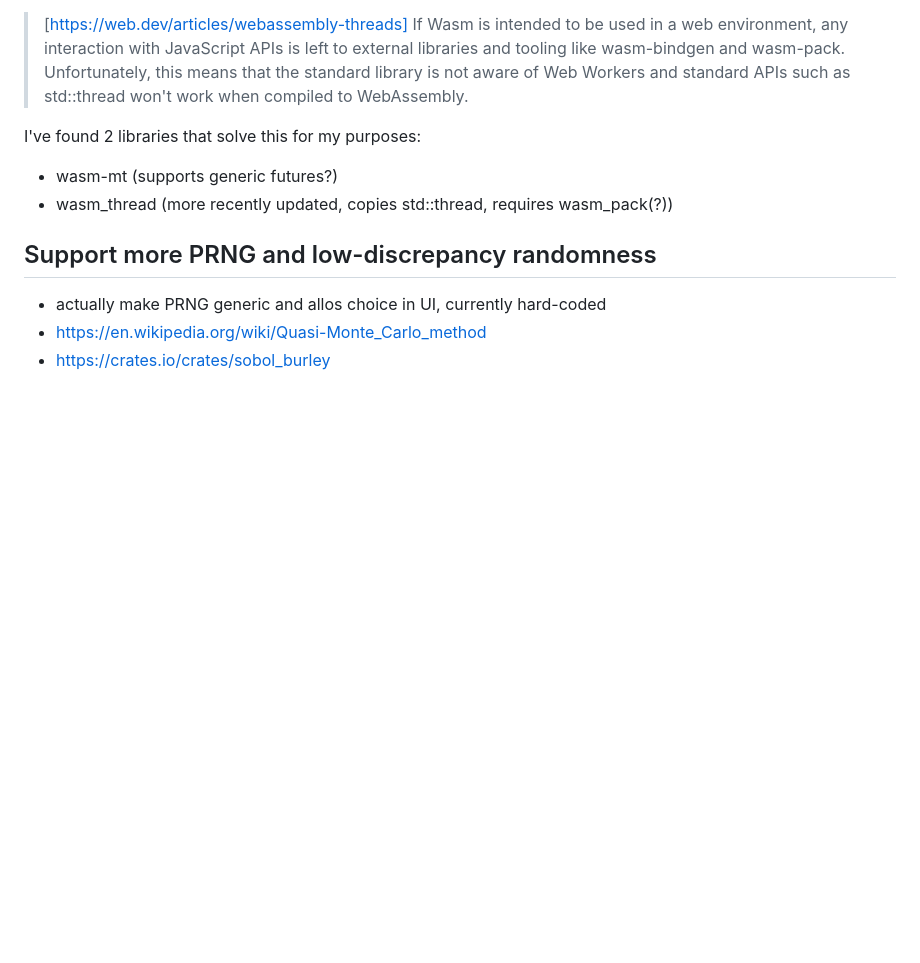
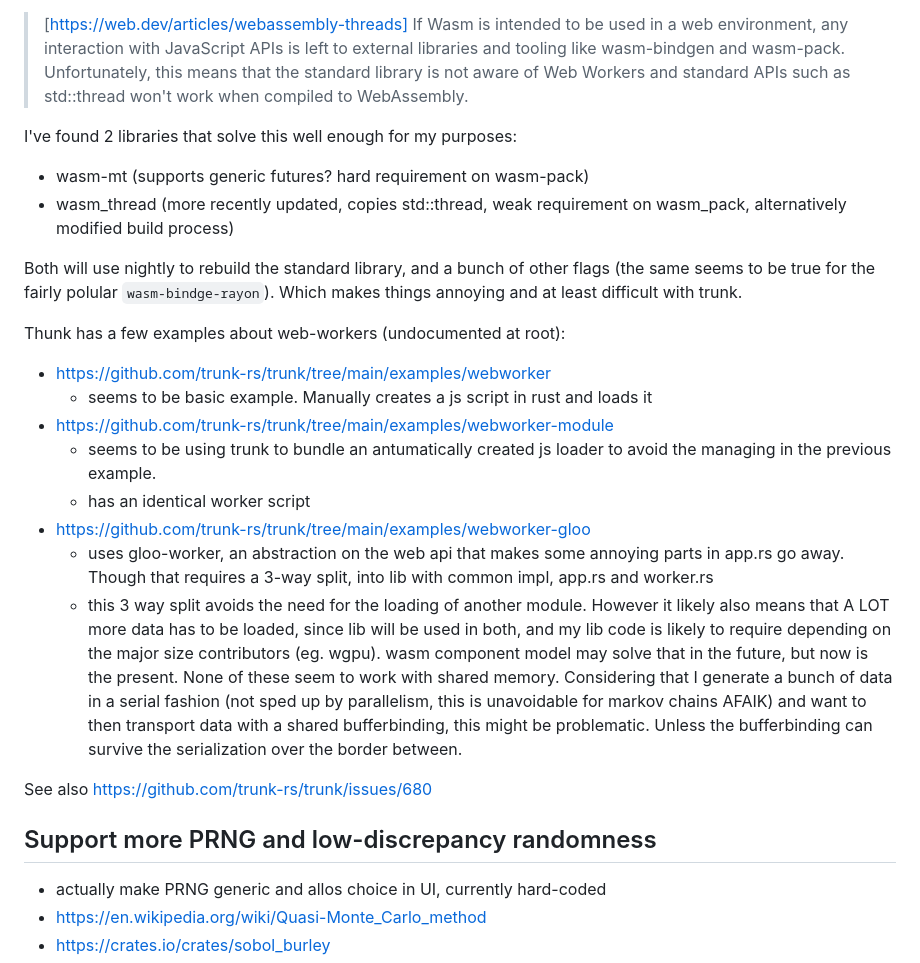
Before and after one commit to 9SMTM6/mcmc-demo, a Markdown page: README.md, the part around the change. GitHub-like rendering; blank space fills up the shorter version.

Commit message:
Wasm-threads has hit a snag again. List the issues in the readme.

```diff
--- a/README.md
+++ b/README.md
@@ -76,9 +76,25 @@ Also note the difficulties in using threads in Rust because of the generic `wasm
 
 > [https://web.dev/articles/webassembly-threads] If Wasm is intended to be used in a web environment, any interaction with JavaScript APIs is left to external libraries and tooling like wasm-bindgen and wasm-pack. Unfortunately, this means that the standard library is not aware of Web Workers and standard APIs such as std::thread won't work when compiled to WebAssembly.
 
-I've found 2 libraries that solve this for my purposes:
-* wasm-mt (supports generic futures?)
-* wasm_thread (more recently updated, copies std::thread, requires wasm_pack(?))
+I've found 2 libraries that solve this well enough for my purposes:
+* wasm-mt (supports generic futures? hard requirement on wasm-pack)
+* wasm_thread (more recently updated, copies std::thread, weak requirement on wasm_pack, alternatively modified build process)
+
+Both will use nightly to rebuild the standard library, and a bunch of other flags (the same seems to be true for the fairly polular `wasm-bindge-rayon`). Which makes things annoying and at least difficult with trunk.
+
+Thunk has a few examples about web-workers (undocumented at root):
+* https://github.com/trunk-rs/trunk/tree/main/examples/webworker
+  * seems to be basic example. Manually creates a js script in rust and loads it
+* https://github.com/trunk-rs/trunk/tree/main/examples/webworker-module
+  * seems to be using trunk to bundle an antumatically created js loader to avoid the managing in the previous example.
+  * has an identical worker script
+* https://github.com/trunk-rs/trunk/tree/main/examples/webworker-gloo
+  * uses gloo-worker, an abstraction on the web api that makes some annoying parts in app.rs go away. Though that requires a 3-way split, into lib with common impl, app.rs and worker.rs
+  * this 3 way split avoids the need for the loading of another module. However it likely also means that A LOT more data has to be loaded, since lib will be used in both, and my lib code is likely to require depending on the major size contributors (eg. wgpu). wasm component model may solve that in the future, but now is the present.
+None of these seem to work with shared memory.
+Considering that I generate a bunch of data in a serial fashion (not sped up by parallelism, this is unavoidable for markov chains AFAIK) and want to then transport data with a shared bufferbinding, this might be problematic. Unless the bufferbinding can survive the serialization over the border between.
+
+See also https://github.com/trunk-rs/trunk/issues/680
 
 ## Support more PRNG and low-discrepancy randomness
 
```
